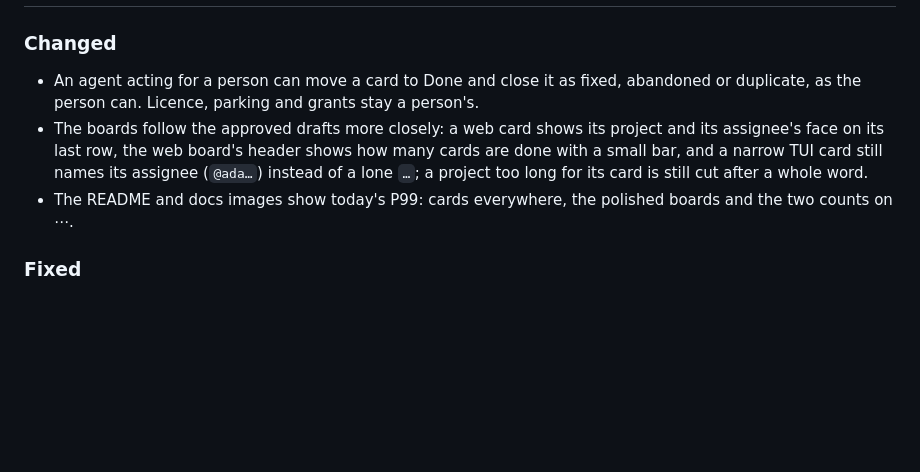
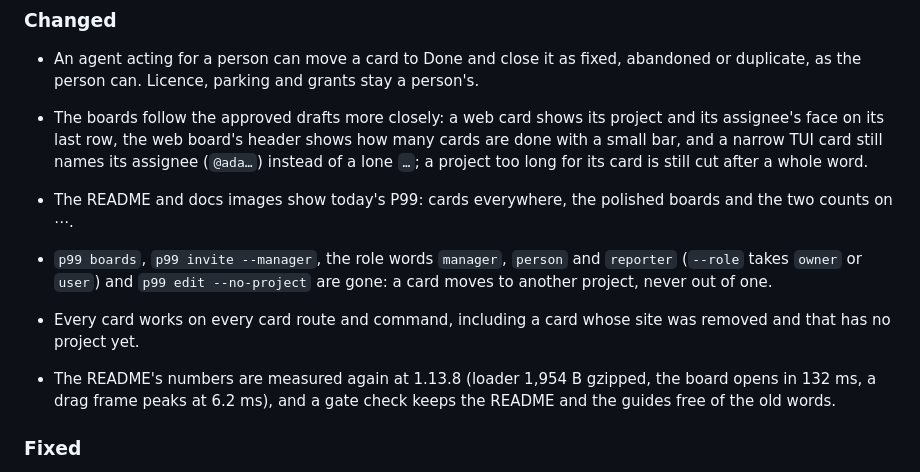
Before and after one commit to gmrdad82/p99, a Markdown page: CHANGELOG.md, the part around the change. GitHub-like rendering; blank space fills up the shorter version.

Commit message:
api.md: a card moves to another project, never out of one; the 1.13.8 changelog names what went
Co-Authored-By: Claude Opus 5.5 (1M context) <noreply@anthropic.com>

```diff
--- a/CHANGELOG.md
+++ b/CHANGELOG.md
@@ -9,6 +9,10 @@ All notable changes to P99 are listed here, newest first.
 - An agent acting for a person can move a card to Done and close it as fixed, abandoned or duplicate, as the person can. Licence, parking and grants stay a person's.
 - The boards follow the approved drafts more closely: a web card shows its project and its assignee's face on its last row, the web board's header shows how many cards are done with a small bar, and a narrow TUI card still names its assignee (`@ada…`) instead of a lone `…`; a project too long for its card is still cut after a whole word.
 - The README and docs images show today's P99: cards everywhere, the polished boards and the two counts on ⋯.
+
+- `p99 boards`, `p99 invite --manager`, the role words `manager`, `person` and `reporter` (`--role` takes `owner` or `user`) and `p99 edit --no-project` are gone: a card moves to another project, never out of one.
+- Every card works on every card route and command, including a card whose site was removed and that has no project yet.
+- The README's numbers are measured again at 1.13.8 (loader 1,954 B gzipped, the board opens in 132 ms, a drag frame peaks at 6.2 ms), and a gate check keeps the README and the guides free of the old words.
 
 ### Fixed
 
```
Also changed, not shown: docs/api.md (+1 -1 lines).
